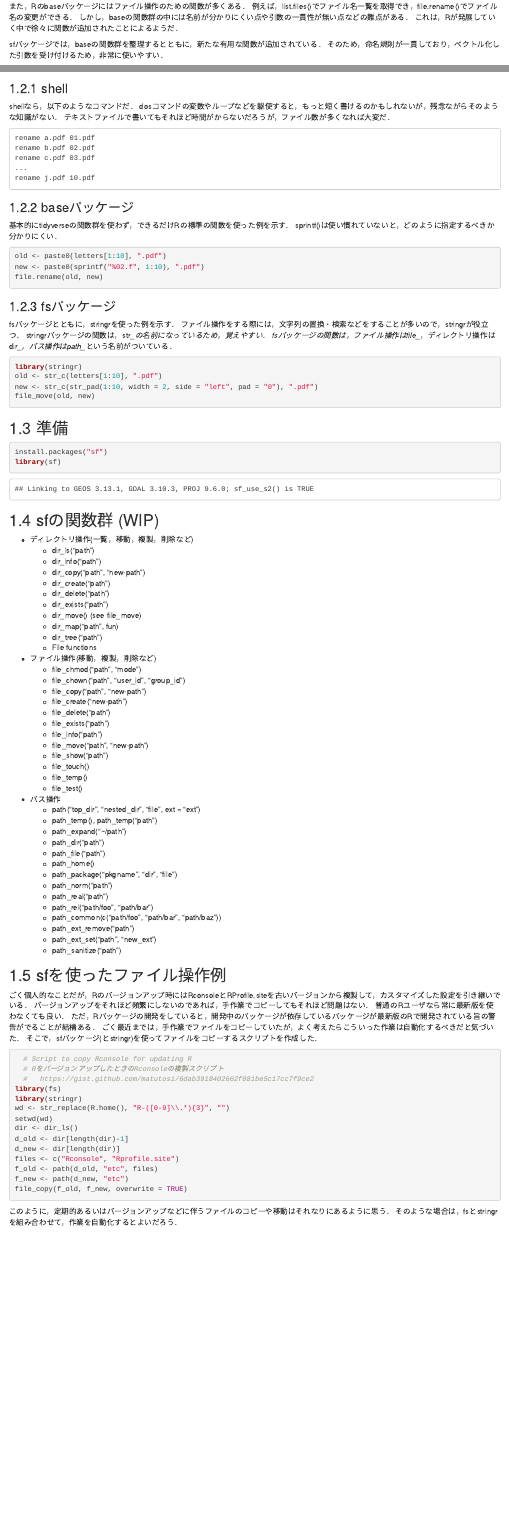
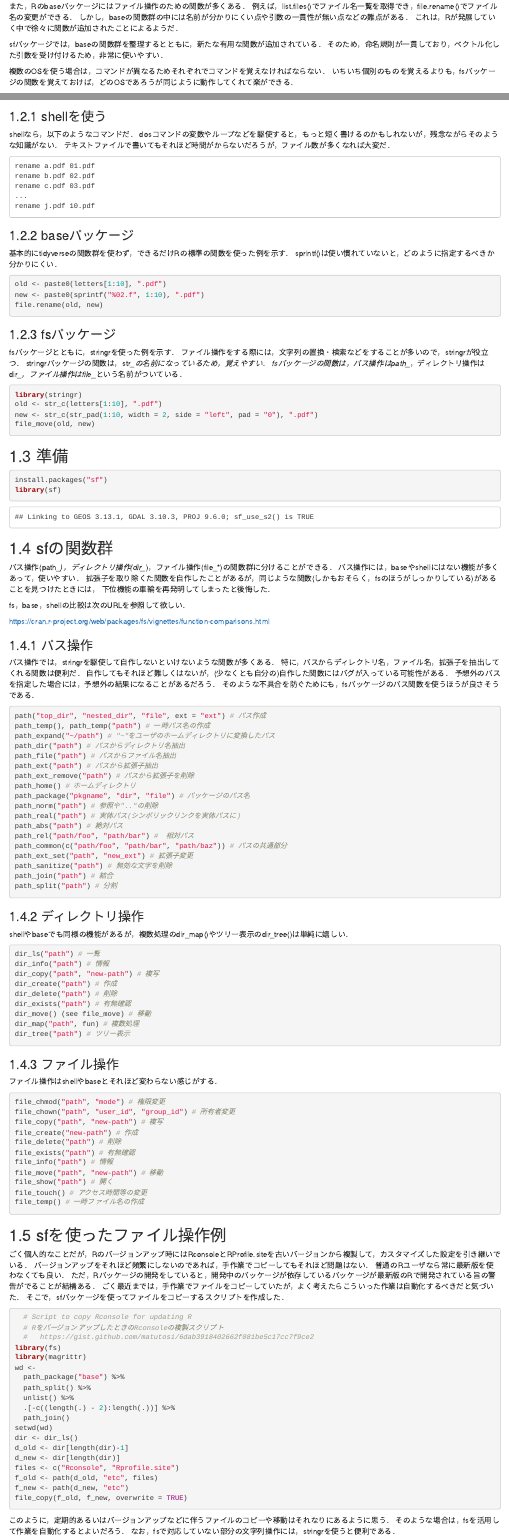
Before and after one commit to matutosi/retc, an R Markdown document (fs.Rmd): the page in a window 1100 px wide, from 280 px down, and a second part further down, joined at a grey line. Rendered offline with R 4.5, knitr and Pandoc, with nearby package versions; drawn as R Markdown's standard HTML page in place of the format the file asks for.

Commit message:
update fs.Rmd

````diff
--- a/fs.Rmd
+++ b/fs.Rmd
@@ -19,3 +19,5 @@ Windowsならコマンドプロンプト(古い言い方なら，いわゆるdos
 sfパッケージでは，baseの関数群を整理するとともに，新たな有用な関数が追加されている．
 そのため，命名規則が一貫しており，ベクトル化した引数を受け付けるため，非常に使いやすい．
 
+複数のOSを使う場合は，コマンドが異なるためそれぞれでコマンドを覚えなければならない．
+いちいち個別のものを覚えるよりも，fsパッケージの関数を覚えておけば，どのOSであろうが同じように動作してくれて楽ができる．
@@ -29,5 +31,5 @@ a.pdfを01.pdfに，b.pdfを02.pdfにのように10個のファイル名を変
 
-### shell
+### shellを使う
 
 shellなら，以下のようなコマンドだ．
 dosコマンドの変数やループなどを駆使すると，もっと短く書けるのかもしれないが，残念ながらそのような知識がない．
@@ -57,7 +59,7 @@ file.rename(old, new)
 fsパッケージとともに，stringrを使った例を示す．
 ファイル操作をする際には，文字列の置換・検索などをすることが多いので，stringrが役立つ．
 stringrパッケージの関数は，str_*の名前になっているため，覚えやすい．
-fsパッケージの関数は，ファイル操作はfile_*，ディレクトリ操作はdir_*，パス操作はpath_*という名前がついている．
+fsパッケージの関数は，パス操作はpath_*，ディレクトリ操作はdir_*，ファイル操作はfile_*という名前がついている．
 
 ```{r eval = FALSE}
 library(stringr)
@@ -73,52 +75,83 @@ install.packages("sf")
 library(sf)
 ```
 
-## sfの関数群 (WIP)
+## sfの関数群
 
-<!--
-TODO: 以下のページを参考にして，関数の概要を書く
-  https://cran.r-project.org/web/packages/fs/vignettes/function-comparisons.html
--->
+パス操作(path_*)，ディレクトリ操作(dir_*)，ファイル操作(file_*)の関数群に分けることができる．
+パス操作には，baseやshellにはない機能が多くあって，使いやすい．
+拡張子を取り除くた関数を自作したことがあるが，同じような関数(しかもおそらく，fsのほうがしっかりしている)があることを見つけたときには，
+下位機能の車輪を再発明してしまったと後悔した．
 
-- ディレクトリ操作(一覧，移動，複製，削除など)
-  - dir_ls("path")
-  - dir_info("path")
-  - dir_copy("path", "new-path")
-  - dir_create("path")
-  - dir_delete("path")
-  - dir_exists("path")
-  - dir_move() (see file_move)
-  - dir_map("path", fun)
-  - dir_tree("path")
-  - File functions
-- ファイル操作(移動，複製，削除など)
-  - file_chmod("path", "mode")
-  - file_chown("path", "user_id", "group_id")
-  - file_copy("path", "new-path")
-  - file_create("new-path")
-  - file_delete("path")
-  - file_exists("path")
-  - file_info("path")
-  - file_move("path", "new-path")
-  - file_show("path")
-  - file_touch()
-  - file_temp()
-  - file_test()
-- パス操作
-  - path("top_dir", "nested_dir", "file", ext = "ext")
-  - path_temp(), path_temp("path")
-  - path_expand("~/path")
-  - path_dir("path")
-  - path_file("path")
-  - path_home()
-  - path_package("pkgname", "dir", "file")
-  - path_norm("path")
-  - path_real("path")
-  - path_rel("path/foo", "path/bar")
-  - path_common(c("path/foo", "path/bar", "path/baz"))
-  - path_ext_remove("path")
-  - path_ext_set("path", "new_ext")
-  - path_sanitize("path")
+fs，base，shellの比較は次のURLを参照して欲しい．
+
+https://cran.r-project.org/web/packages/fs/vignettes/function-comparisons.html
+
+
+### パス操作
+
+パス操作では，stringrを駆使して自作しないといけないような関数が多くある．
+特に，パスからディレクトリ名，ファイル名，拡張子を抽出してくれる関数は便利だ．
+自作してもそれほど難しくはないが，(少なくとも自分の)自作した関数にはバグが入っている可能性がある．
+予想外のパスを指定した場合には，予想外の結果になることがあるだろう．
+そのような不具合を防ぐためにも，fsパッケージのパス関数を使うほうが良さそうである．
+
+```{r, eval = FALSE}
+path("top_dir", "nested_dir", "file", ext = "ext") # パス作成
+path_temp(), path_temp("path") # 一時パス名の作成
+path_expand("~/path") # "~"をユーザのホームディレクトリに変換したパス
+path_dir("path") # パスからディレクトリ名抽出
+path_file("path") # パスからファイル名抽出
+path_ext("path") # パスから拡張子抽出
+path_ext_remove("path") # パスから拡張子を削除
+path_home() # ホームディレクトリ
+path_package("pkgname", "dir", "file") # パッケージのパス名
+path_norm("path") # 参照や".."の削除
+path_real("path") # 実体パス(シンボリックリンクを実体パスに)
+path_abs("path") # 絶対パス
+path_rel("path/foo", "path/bar") #  相対パス
+path_common(c("path/foo", "path/bar", "path/baz")) # パスの共通部分
+path_ext_set("path", "new_ext") # 拡張子変更
+path_sanitize("path") # 無効な文字を削除
+path_join("path") # 結合
+path_split("path") # 分割
+```
+
+### ディレクトリ操作
+
+shellやbaseでも同様の機能があるが，複数処理のdir_map()やツリー表示のdir_tree()は単純に嬉しい．
+
+```{r, eval = FALSE}
+dir_ls("path") # 一覧
+dir_info("path") # 情報
+dir_copy("path", "new-path") # 複写
+dir_create("path") # 作成
+dir_delete("path") # 削除
+dir_exists("path") # 有無確認
+dir_move() (see file_move) # 移動
+dir_map("path", fun) # 複数処理
+dir_tree("path") # ツリー表示
+```
+
+
+
+### ファイル操作
+
+ファイル操作はshellやbaseとそれほど変わらない感じがする．
+
+```{r, eval = FALSE}
+file_chmod("path", "mode") # 権限変更
+file_chown("path", "user_id", "group_id") # 所有者変更
+file_copy("path", "new-path") # 複写
+file_create("new-path") # 作成
+file_delete("path") # 削除
+file_exists("path") # 有無確認
+file_info("path") # 情報
+file_move("path", "new-path") # 移動
+file_show("path") # 開く
+file_touch() # アクセス時間等の変更
+file_temp() # 一時ファイル名の作成
+```
+
 
 ## sfを使ったファイル操作例
 
@@ -127,15 +160,20 @@ TODO: 以下のページを参考にして，関数の概要を書く
 普通のRユーザなら常に最新版を使わなくても良い．
 ただ，Rパッケージの開発をしていると，開発中のパッケージが依存しているパッケージが最新版のRで開発されている旨の警告がでることが結構ある．
 ごく最近までは，手作業でファイルをコピーしていたが，よく考えたらこういった作業は自動化するべきだと気づいた．
-そこで，sfパッケージ(とstringr)を使ってファイルをコピーするスクリプトを作成した．
+そこで，sfパッケージを使ってファイルをコピーするスクリプトを作成した．
 
 ```{r eval = FALSE}
   # Script to copy Rconsole for updating R
   # RをバージョンアップしたときのRconsoleの複製スクリプト
   #   https://gist.github.com/matutosi/6dab3918402662f081be5c17cc7f9ce2
 library(fs)
-library(stringr)
-wd <- str_replace(R.home(), "R-([0-9]\\.*){3}", "")
+library(magrittr)
+wd <-
+  path_package("base") %>%
+  path_split() %>%
+  unlist() %>%
+  .[-c((length(.) - 2):length(.))] %>%
+  path_join()
 setwd(wd)
 dir <- dir_ls()
 d_old <- dir[length(dir)-1]
@@ -147,4 +185,5 @@ file_copy(f_old, f_new, overwrite = TRUE)
 ```
 
 このように，定期的あるいはバージョンアップなどに伴うファイルのコピーや移動はそれなりにあるように思う．
-そのような場合は，fsとstringrを組み合わせて，作業を自動化するとよいだろう．
+そのような場合は，fsを活用して作業を自動化するとよいだろう．
+なお，fsで対応していない部分の文字列操作には，stringrを使うと便利である．
````
Also changed, not shown: fs.Rmd (6 more changed lines).
